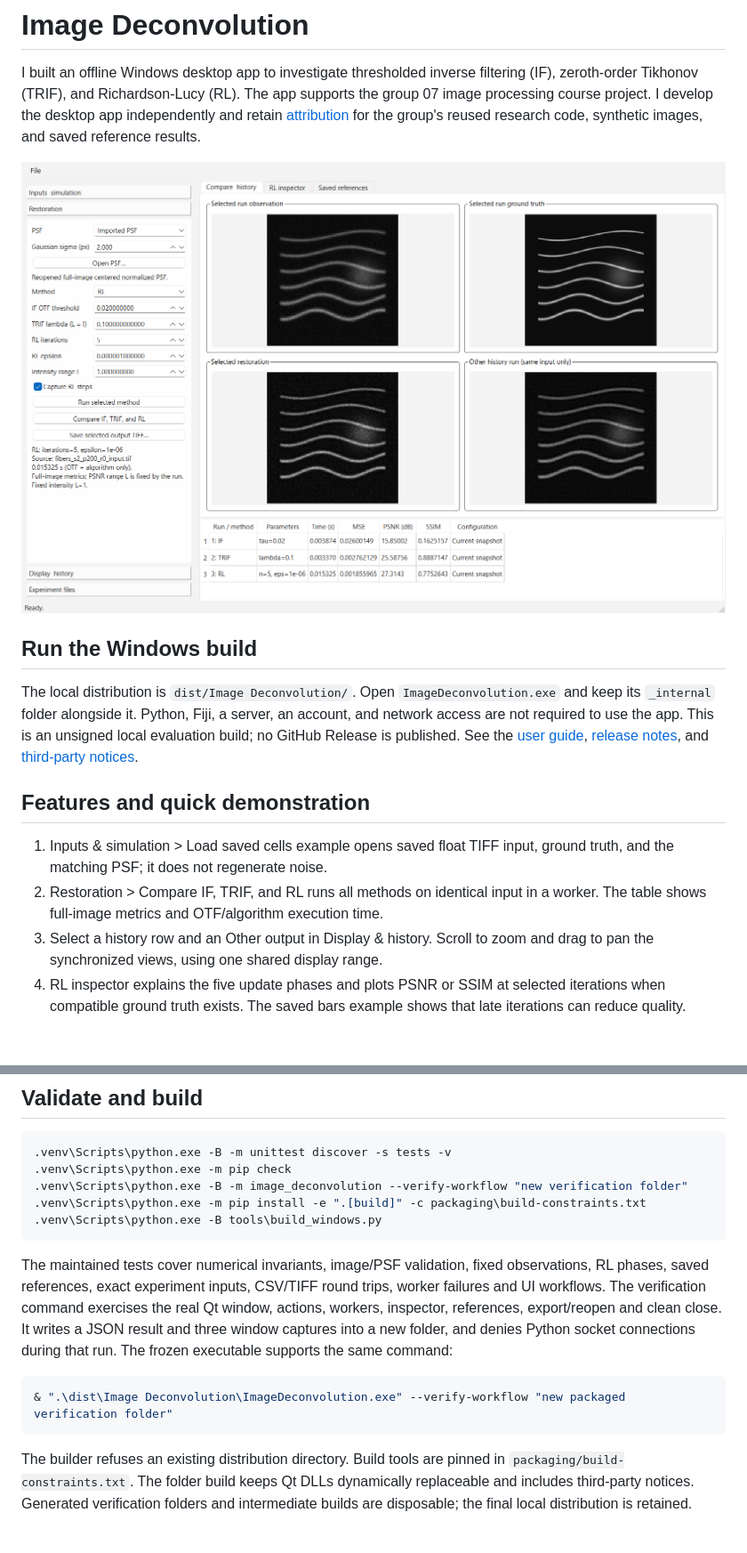
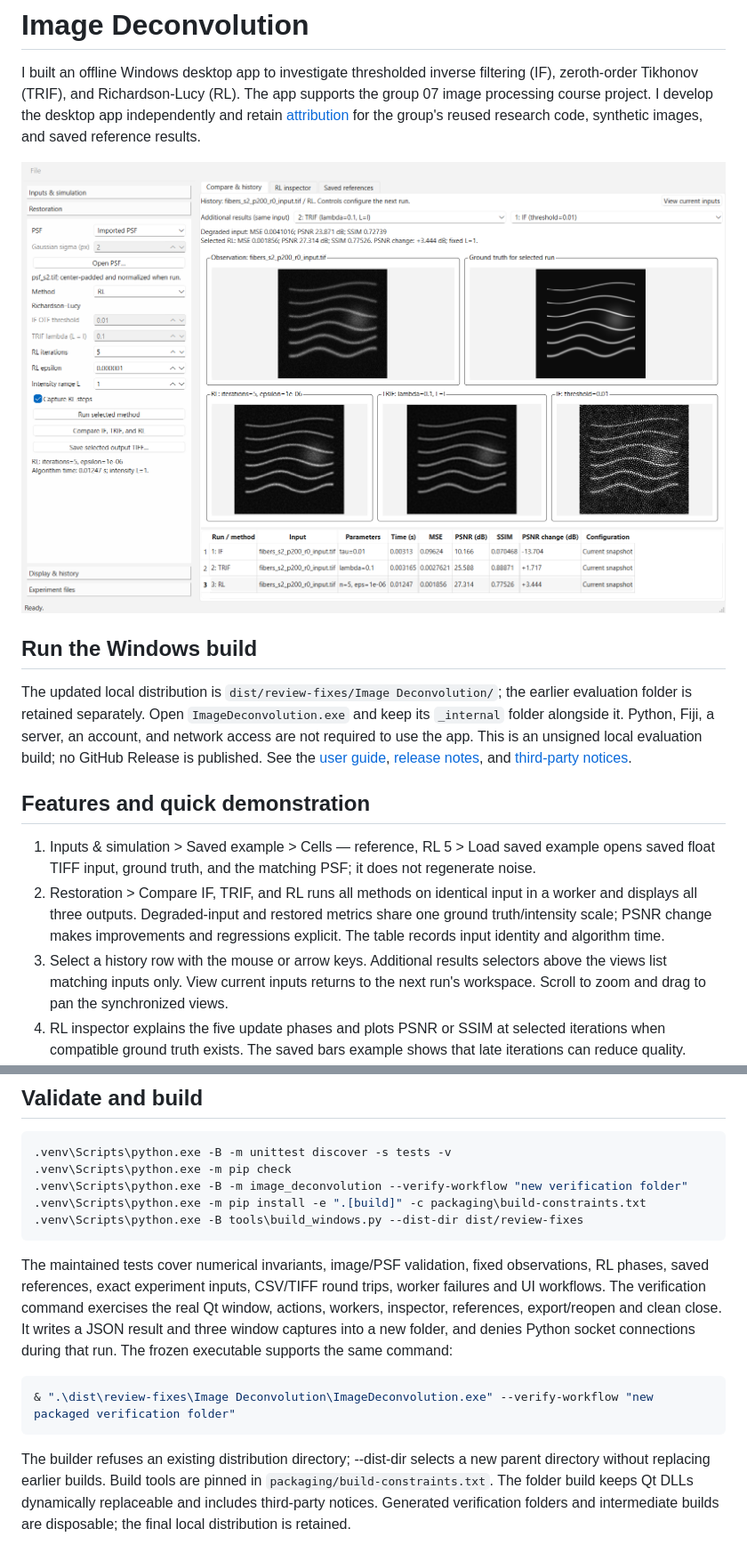
Before and after one commit to BaoITuvagi/image-deconvolution, a Markdown page: README.md, 2 parts joined by grey strips. Shown at 89% size. GitHub-like rendering; pictures changed too: docs/images/workspace.png; blank space fills up the shorter version.

Commit message:
fix: clarify experiment controls and comparison workflows

````diff
--- a/README.md
+++ b/README.md
@@ -10,7 +10,8 @@ research code, synthetic images, and saved reference results.
 
 ## Run the Windows build
 
-The local distribution is `dist/Image Deconvolution/`. Open
+The updated local distribution is `dist/review-fixes/Image Deconvolution/`;
+the earlier evaluation folder is retained separately. Open
 `ImageDeconvolution.exe` and keep its `_internal` folder alongside it. Python,
 Fiji, a server, an account, and network access are not required to use the app.
 This is an unsigned local evaluation build; no GitHub Release is published.
@@ -19,12 +20,16 @@ and [third-party notices](docs/third-party-notices.md).
 
 ## Features and quick demonstration
 
-1. Inputs & simulation > Load saved cells example opens saved float TIFF input,
+1. Inputs & simulation > Saved example > Cells — reference, RL 5 > Load saved
+   example opens saved float TIFF input,
    ground truth, and the matching PSF; it does not regenerate noise.
 2. Restoration > Compare IF, TRIF, and RL runs all methods on identical input in
-   a worker. The table shows full-image metrics and OTF/algorithm execution time.
-3. Select a history row and an Other output in Display & history. Scroll to zoom
-   and drag to pan the synchronized views, using one shared display range.
+   a worker and displays all three outputs. Degraded-input and restored metrics
+   share one ground truth/intensity scale; PSNR change makes improvements and
+   regressions explicit. The table records input identity and algorithm time.
+3. Select a history row with the mouse or arrow keys. Additional results selectors
+   above the views list matching inputs only. View current inputs returns to the
+   next run's workspace. Scroll to zoom and drag to pan the synchronized views.
 4. RL inspector explains the five update phases and plots PSNR or SSIM at selected
    iterations when compatible ground truth exists. The saved bars example shows
    that late iterations can reduce quality.
@@ -65,7 +70,7 @@ backend is setuptools 82.0.1. Qt Charts is not used or bundled.
 .venv\Scripts\python.exe -m pip check
 .venv\Scripts\python.exe -B -m image_deconvolution --verify-workflow "new verification folder"
 .venv\Scripts\python.exe -m pip install -e ".[build]" -c packaging\build-constraints.txt
-.venv\Scripts\python.exe -B tools\build_windows.py
+.venv\Scripts\python.exe -B tools\build_windows.py --dist-dir dist/review-fixes
 ```
 
 The maintained tests cover numerical invariants, image/PSF validation, fixed
@@ -77,10 +82,11 @@ and denies Python socket connections during that run. The frozen executable
 supports the same command:
 
 ```powershell
-& ".\dist\Image Deconvolution\ImageDeconvolution.exe" --verify-workflow "new packaged verification folder"
+& ".\dist\review-fixes\Image Deconvolution\ImageDeconvolution.exe" --verify-workflow "new packaged verification folder"
 ```
 
-The builder refuses an existing distribution directory. Build tools are pinned
+The builder refuses an existing distribution directory; --dist-dir selects a new
+parent directory without replacing earlier builds. Build tools are pinned
 in `packaging/build-constraints.txt`. The folder build keeps Qt DLLs dynamically
 replaceable and includes third-party notices. Generated verification folders and
 intermediate builds are disposable; the final local distribution is retained.
````
Also changed, not shown: docs/release-notes.md (+25 -10 lines), docs/user-guide.md (+29 -9 lines), 7 other files.
